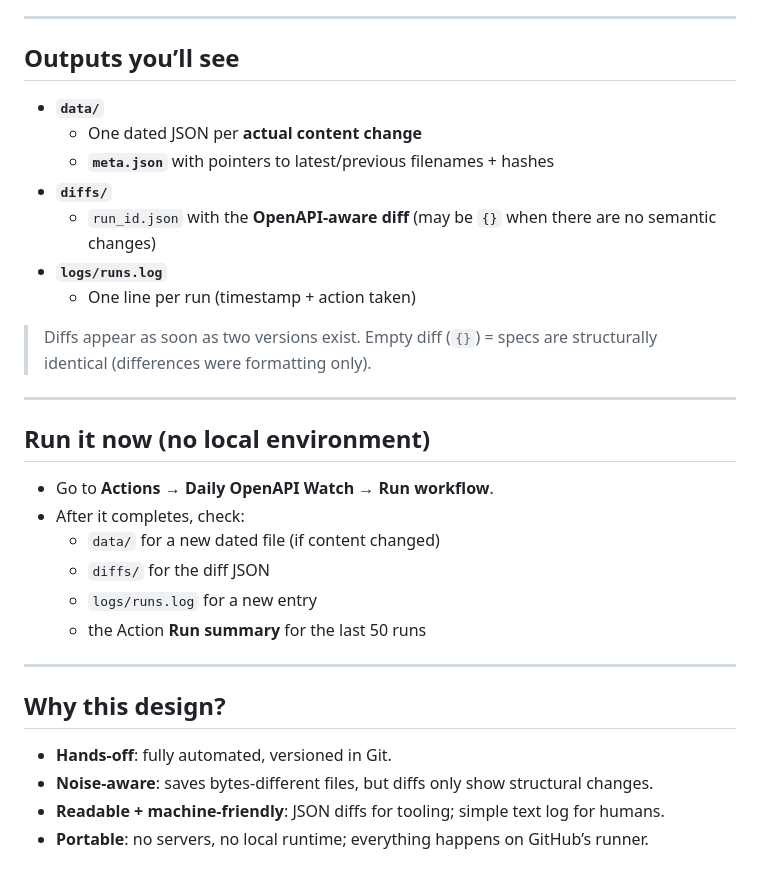
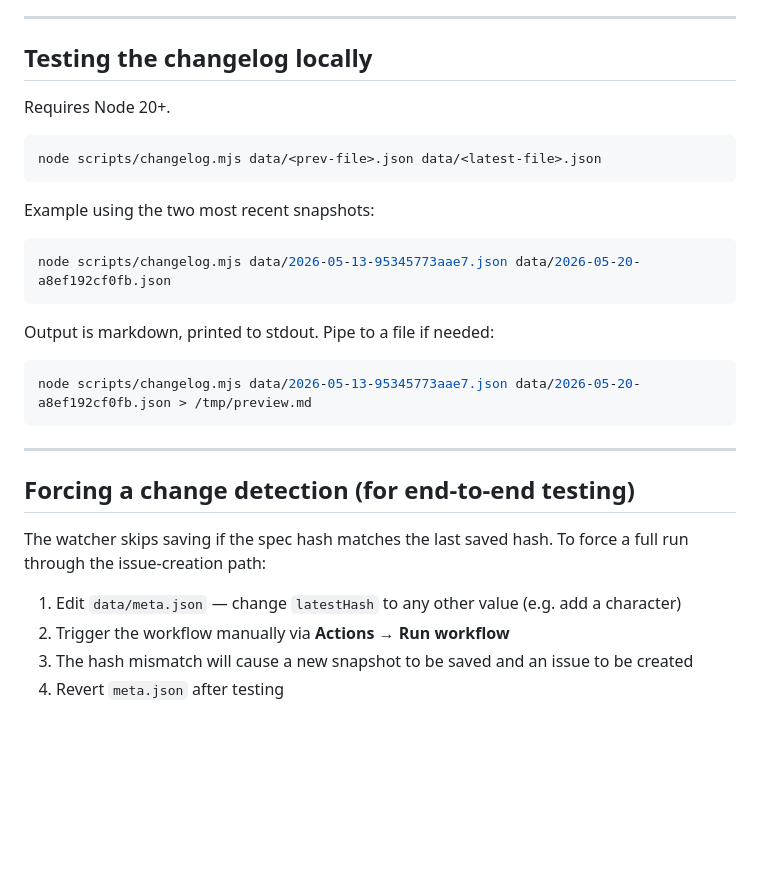
Before and after one commit to ribo916/openapi-watcher, a Markdown page: README.md, the part around one of its changes. GitHub-like rendering; blank space fills up the shorter version.

````diff
--- a/README.md
+++ b/README.md
@@ -70,34 +65,33 @@ No servers. No local build. It’s a scheduled commit bot.
 
 ---
 
-## Outputs you’ll see
+## Testing the changelog locally
 
-- **`data/`**
-  - One dated JSON per **actual content change**
-  - **`meta.json`** with pointers to latest/previous filenames + hashes
-- **`diffs/`**
-  - `run_id.json` with the **OpenAPI‑aware diff** (may be `{}` when there are no semantic changes)
-- **`logs/runs.log`**
-  - One line per run (timestamp + action taken)
+Requires Node 20+.
 
-> Diffs appear as soon as two versions exist. Empty diff (`{}`) = specs are structurally identical (differences were formatting only).
+```bash
+node scripts/changelog.mjs data/<prev-file>.json data/<latest-file>.json
+```
+
+Example using the two most recent snapshots:
+
+```bash
+node scripts/changelog.mjs data/2026-05-13-95345773aae7.json data/2026-05-20-a8ef192cf0fb.json
+```
+
+Output is markdown, printed to stdout. Pipe to a file if needed:
+
+```bash
+node scripts/changelog.mjs data/2026-05-13-95345773aae7.json data/2026-05-20-a8ef192cf0fb.json > /tmp/preview.md
+```
 
 ---
 
-## Run it now (no local environment)
+## Forcing a change detection (for end-to-end testing)
 
-- Go to **Actions → Daily OpenAPI Watch → Run workflow**.
-- After it completes, check:
-  - `data/` for a new dated file (if content changed)
-  - `diffs/` for the diff JSON
-  - `logs/runs.log` for a new entry
-  - the Action **Run summary** for the last 50 runs
+The watcher skips saving if the spec hash matches the last saved hash. To force a full run through the issue-creation path:
 
----
-
-## Why this design?
-
-- **Hands‑off**: fully automated, versioned in Git.
-- **Noise‑aware**: saves bytes‑different files, but diffs only show structural changes.
-- **Readable + machine‑friendly**: JSON diffs for tooling; simple text log for humans.
-- **Portable**: no servers, no local runtime; everything happens on GitHub’s runner.
+1. Edit `data/meta.json` — change `latestHash` to any other value (e.g. add a character)
+2. Trigger the workflow manually via **Actions → Run workflow**
+3. The hash mismatch will cause a new snapshot to be saved and an issue to be created
+4. Revert `meta.json` after testing
````
Also changed, not shown: other parts of README.md (+45 -50 lines).
